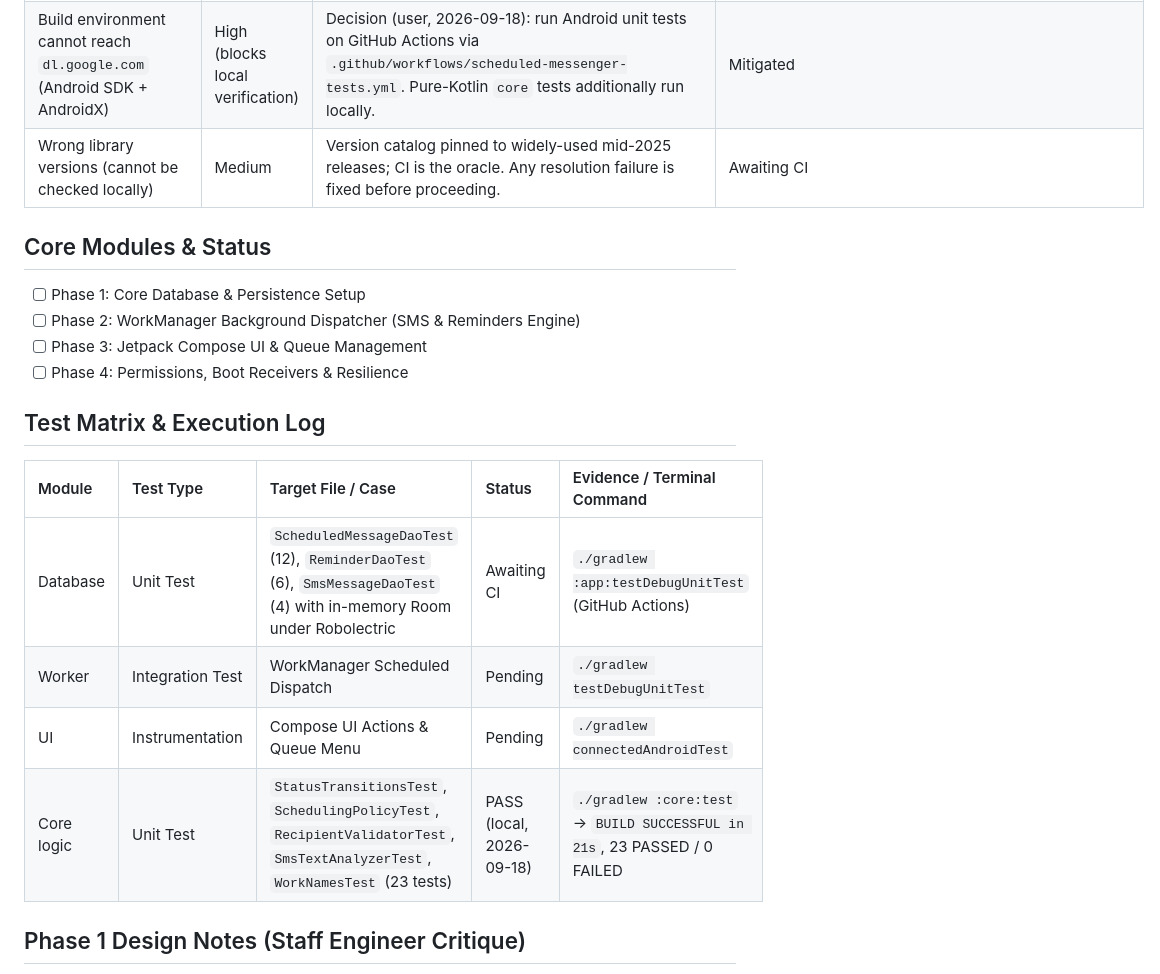
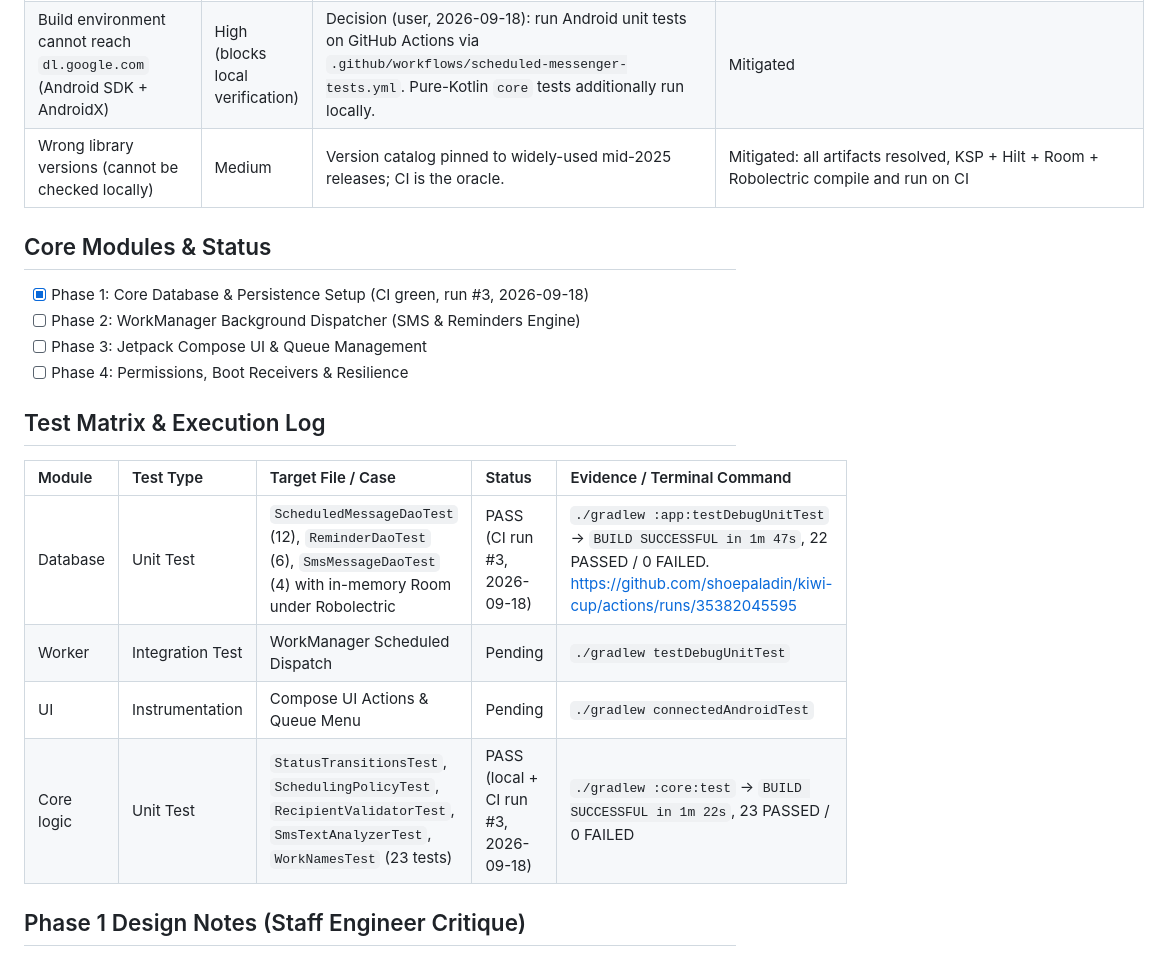
Before and after one commit to shoepaladin/kiwi-cup, a Markdown page: roadmap.md, the part around one of its changes. Rendered like a GitHub page.

```diff
--- a/roadmap.md
+++ b/roadmap.md
@@ -20,10 +20,10 @@
 | Status consistency under signal loss | Medium | `SmsManager.sendTextMessage` is fire-and-forget; success/failure arrives via the `sentIntent` broadcast. Worker will register a `PendingIntent` per part and suspend until all parts report (with timeout). Transient radio errors (`RESULT_ERROR_NO_SERVICE`, `RESULT_ERROR_RADIO_OFF`) -> `releaseClaim` back to `PENDING` + `Result.retry()` with exponential backoff (max 3 attempts); permanent errors -> `FAILED(reason)`. Multipart: `sendMultipartTextMessage` so all parts share one status. | Planned (Phase 2) |
 | Duplicate notifications for one reminder | Low | `ReminderDao.markCompleted` is guarded (`isCompleted = 0`) and the worker posts the notification only when it returns 1. | Done & tested |
 | Build environment cannot reach `dl.google.com` (Android SDK + AndroidX) | High (blocks local verification) | Decision (user, 2026-09-18): run Android unit tests on GitHub Actions via `.github/workflows/scheduled-messenger-tests.yml`. Pure-Kotlin `core` tests additionally run locally. | Mitigated |
-| Wrong library versions (cannot be checked locally) | Medium | Version catalog pinned to widely-used mid-2025 releases; CI is the oracle. Any resolution failure is fixed before proceeding. | Awaiting CI |
+| Wrong library versions (cannot be checked locally) | Medium | Version catalog pinned to widely-used mid-2025 releases; CI is the oracle. | Mitigated: all artifacts resolved, KSP + Hilt + Room + Robolectric compile and run on CI |
 
 ## Core Modules & Status
-- [ ] Phase 1: Core Database & Persistence Setup
+- [x] Phase 1: Core Database & Persistence Setup (CI green, run #3, 2026-09-18)
 - [ ] Phase 2: WorkManager Background Dispatcher (SMS & Reminders Engine)
 - [ ] Phase 3: Jetpack Compose UI & Queue Management
 - [ ] Phase 4: Permissions, Boot Receivers & Resilience
@@ -31,10 +31,10 @@
 ## Test Matrix & Execution Log
 | Module | Test Type | Target File / Case | Status | Evidence / Terminal Command |
 | :--- | :--- | :--- | :--- | :--- |
-| Database | Unit Test | `ScheduledMessageDaoTest` (12), `ReminderDaoTest` (6), `SmsMessageDaoTest` (4) with in-memory Room under Robolectric | Awaiting CI | `./gradlew :app:testDebugUnitTest` (GitHub Actions) |
+| Database | Unit Test | `ScheduledMessageDaoTest` (12), `ReminderDaoTest` (6), `SmsMessageDaoTest` (4) with in-memory Room under Robolectric | PASS (CI run #3, 2026-09-18) | `./gradlew :app:testDebugUnitTest` -> `BUILD SUCCESSFUL in 1m 47s`, 22 PASSED / 0 FAILED. https://github.com/shoepaladin/kiwi-cup/actions/runs/35382045595 |
 | Worker | Integration Test | WorkManager Scheduled Dispatch | Pending | `./gradlew testDebugUnitTest` |
 | UI | Instrumentation | Compose UI Actions & Queue Menu | Pending | `./gradlew connectedAndroidTest` |
-| Core logic | Unit Test | `StatusTransitionsTest`, `SchedulingPolicyTest`, `RecipientValidatorTest`, `SmsTextAnalyzerTest`, `WorkNamesTest` (23 tests) | PASS (local, 2026-09-18) | `./gradlew :core:test` -> `BUILD SUCCESSFUL in 21s`, 23 PASSED / 0 FAILED |
+| Core logic | Unit Test | `StatusTransitionsTest`, `SchedulingPolicyTest`, `RecipientValidatorTest`, `SmsTextAnalyzerTest`, `WorkNamesTest` (23 tests) | PASS (local + CI run #3, 2026-09-18) | `./gradlew :core:test` -> `BUILD SUCCESSFUL in 1m 22s`, 23 PASSED / 0 FAILED |
 
 ## Phase 1 Design Notes (Staff Engineer Critique)
 - **Execution flow, data layer**: UI -> ViewModel -> DAO (Room) -> SQLite. Room `Flow` queries drive every list so the queue screen and the conversation view never poll. Enum columns are stored by name so DAO SQL can reference `'PENDING'` literally and stay readable.
```
Also changed, not shown: other parts of roadmap.md (+64 -2 lines).
